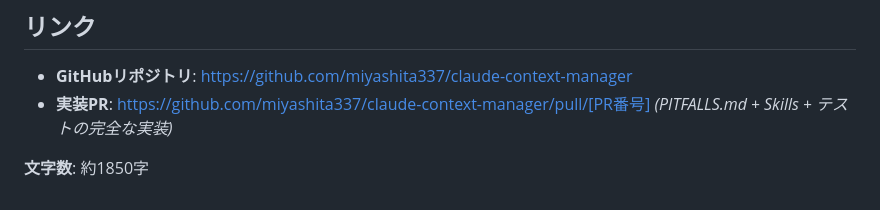
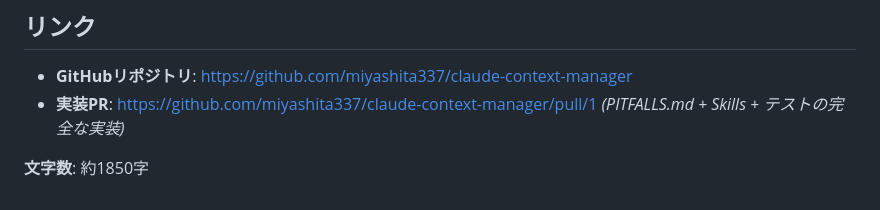
Before and after one commit to miyashita337/claude-context-manager, a Markdown page: zenn-article-draft.md, the part around the change. Drawn GitHub-style.

Commit message:
docs: update PR link in Zenn article

```diff
--- a/zenn-article-draft.md
+++ b/zenn-article-draft.md
@@ -168,7 +168,7 @@ AIは強力だが、公式ドキュメントを読まない。ハルシネーシ
 ## リンク
 
 - **GitHubリポジトリ**: https://github.com/miyashita337/claude-context-manager
-- **実装PR**: https://github.com/miyashita337/claude-context-manager/pull/[PR番号]
+- **実装PR**: https://github.com/miyashita337/claude-context-manager/pull/1
   _(PITFALLS.md + Skills + テストの完全な実装)_
 
 **文字数**: 約1850字
```
